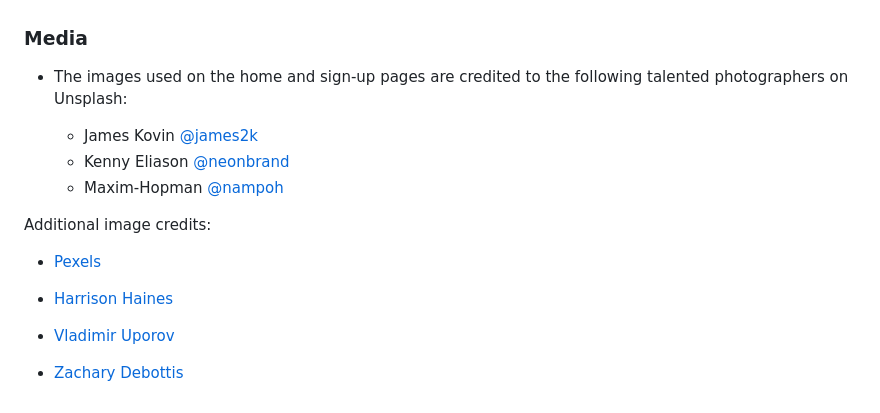
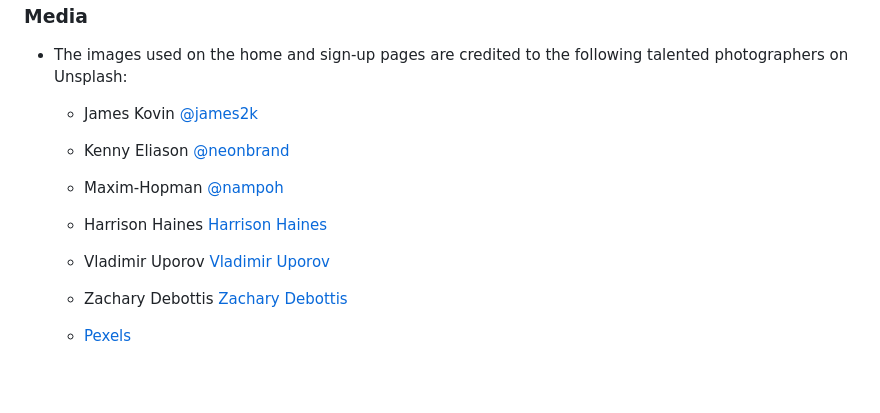
Before and after one commit to johan-kindgren/stockholm-syndrom, a Markdown page: README.md, the part around the change. GitHub-like rendering; blank space fills up the shorter version.

Commit message:
some changes in readme

```diff
--- a/README.md
+++ b/README.md
@@ -82,11 +82,8 @@ You can explore the live site by clicking on the following links:
   - James Kovin [@james2k](https://unsplash.com/@james2k)
   - Kenny Eliason [@neonbrand](https://unsplash.com/@neonbrand)
   - Maxim-Hopman [@nampoh](https://unsplash.com/@nampoh)
+  - Harrison Haines [Harrison Haines](https://www.pexels.com/sv-se/@harrisonhaines)
+  - Vladimir Uporov [Vladimir Uporov](https://www.pexels.com/@uporovphoto)
+  - Zachary Debottis [Zachary Debottis](https://www.pexels.com/@zachtheshooter)
 
-Additional image credits:
-
-- [Pexels](https://www.pexels.com/)
-
-- [Harrison Haines](https://www.pexels.com/sv-se/@harrisonhaines)
-- [Vladimir Uporov](https://www.pexels.com/@uporovphoto)
-- [Zachary Debottis](https://www.pexels.com/@zachtheshooter)
+  - [Pexels](https://www.pexels.com/)
```
